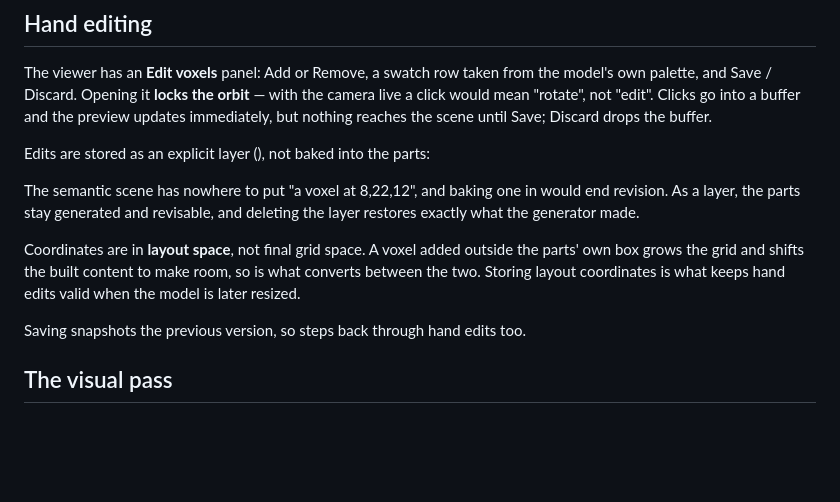
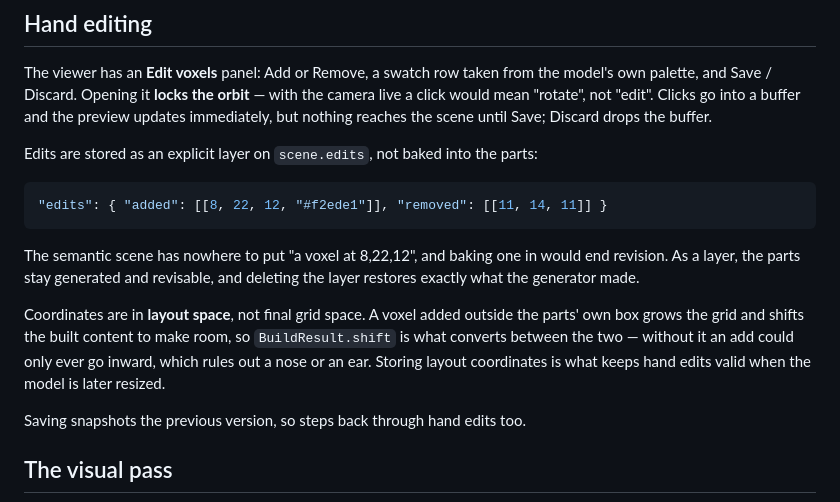
Before and after one commit to Bsan1/VoxelCreator, a Markdown page: CLAUDE.md, the part around the change. Rendered like a GitHub page; blank space fills up the shorter version.

Commit message:
Restore the code samples bash ate in the editor docs
Co-Authored-By: Claude Opus 5 <noreply@anthropic.com>

````diff
--- a/CLAUDE.md
+++ b/CLAUDE.md
@@ -216,9 +216,11 @@ with the camera live a click would mean "rotate", not "edit". Clicks go into a
 buffer and the preview updates immediately, but nothing reaches the scene until
 Save; Discard drops the buffer.
 
-Edits are stored as an explicit layer (), not baked into the parts:
+Edits are stored as an explicit layer on `scene.edits`, not baked into the parts:
 
-
+```json
+"edits": { "added": [[8, 22, 12, "#f2ede1"]], "removed": [[11, 14, 11]] }
+```
 
 The semantic scene has nowhere to put "a voxel at 8,22,12", and baking one in
 would end revision. As a layer, the parts stay generated and revisable, and
@@ -226,8 +228,9 @@ deleting the layer restores exactly what the generator made.
 
 Coordinates are in **layout space**, not final grid space. A voxel added outside
 the parts' own box grows the grid and shifts the built content to make room, so
- is what converts between the two. Storing layout coordinates
-is what keeps hand edits valid when the model is later resized.
+`BuildResult.shift` is what converts between the two — without it an add could
+only ever go inward, which rules out a nose or an ear. Storing layout
+coordinates is what keeps hand edits valid when the model is later resized.
 
 Saving snapshots the previous version, so
 steps back through hand edits too.
````
